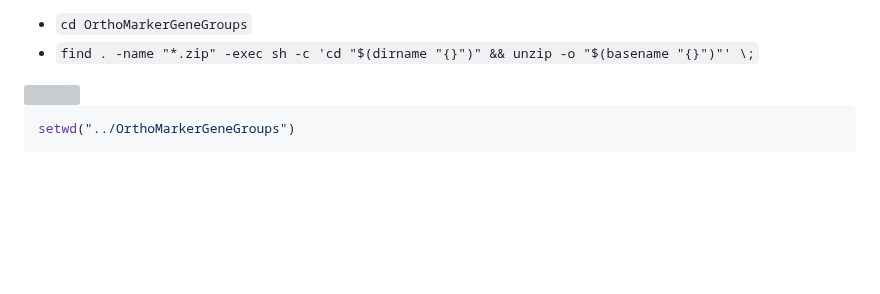
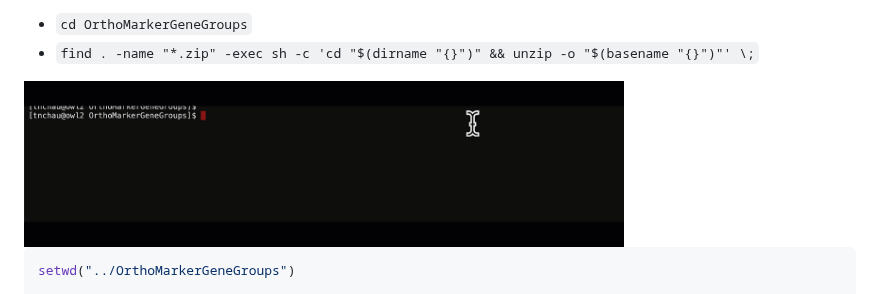
Before and after one commit to LiLabAtVT/OrthoMarkerGeneGroups, a Markdown page: README.md, the part around the change. GitHub-like rendering; blank space fills up the shorter version; grey boxes are pictures that could not be loaded.

````diff
--- a/README.md
+++ b/README.md
@@ -27,7 +27,7 @@ Despite the widespread application of single-cell RNA sequencing (scRNA-seq) inp
 Unzip files
 - `cd OrthoMarkerGeneGroups`
 - `find . -name "*.zip" -exec sh -c 'cd "$(dirname "{}")" && unzip -o "$(basename "{}")"' \;`
-<img src="Figures/unzip_git.gif" width="600"/>
+<img src="Figures/upzip_git.gif" width="600"/>
 
 ```R
 setwd("../OrthoMarkerGeneGroups")
````
